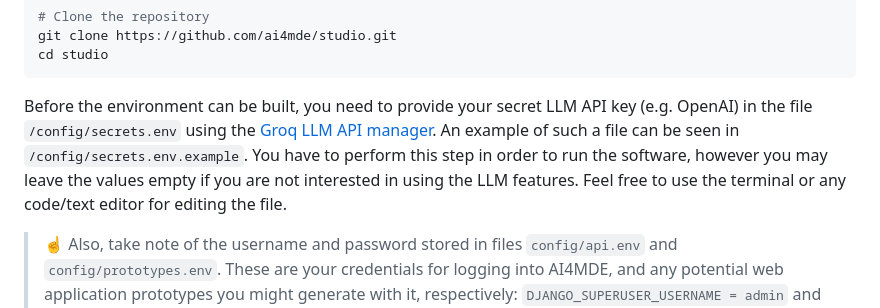
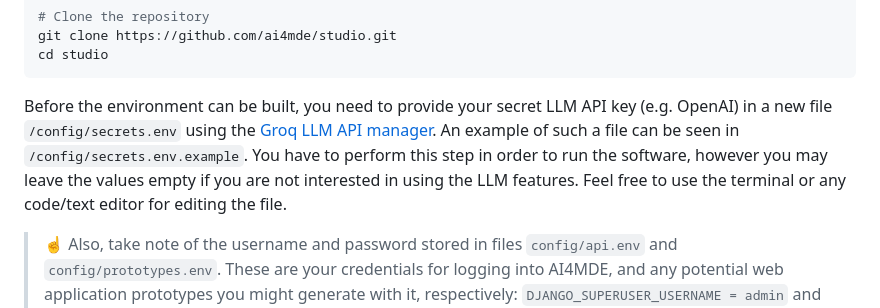
Before and after one commit to ai4mde/studio, a Markdown page: docs/setup.md, the part around the change. Drawn GitHub-style.

Commit message:
Fixed small issue

````diff
--- a/docs/setup.md
+++ b/docs/setup.md
@@ -32,7 +32,7 @@ git clone https://github.com/ai4mde/studio.git
 cd studio
 ```
 
-Before the environment can be built, you need to provide your secret LLM API key (e.g. OpenAI) in the file `/config/secrets.env` using the [Groq LLM API manager](https://console.groq.com/keys). An example of such a file can be seen in `/config/secrets.env.example`. You have to perform this step in order to run the software, however you may leave the values empty if you are not interested in using the LLM features. Feel free to use the terminal or any code/text editor for editing the file.
+Before the environment can be built, you need to provide your secret LLM API key (e.g. OpenAI) in a new file `/config/secrets.env` using the [Groq LLM API manager](https://console.groq.com/keys). An example of such a file can be seen in `/config/secrets.env.example`. You have to perform this step in order to run the software, however you may leave the values empty if you are not interested in using the LLM features. Feel free to use the terminal or any code/text editor for editing the file.
 
 > ☝️ Also, take note of the username and password stored in files `config/api.env` and `config/prototypes.env`. These are your credentials for logging into AI4MDE, and any potential web application prototypes you might generate with it, respectively: `DJANGO_SUPERUSER_USERNAME = admin` and `DJANGO_SUPERUSER_PASSWORD = sequoias`. You may update your credentials in these files if you wish.
 
````
